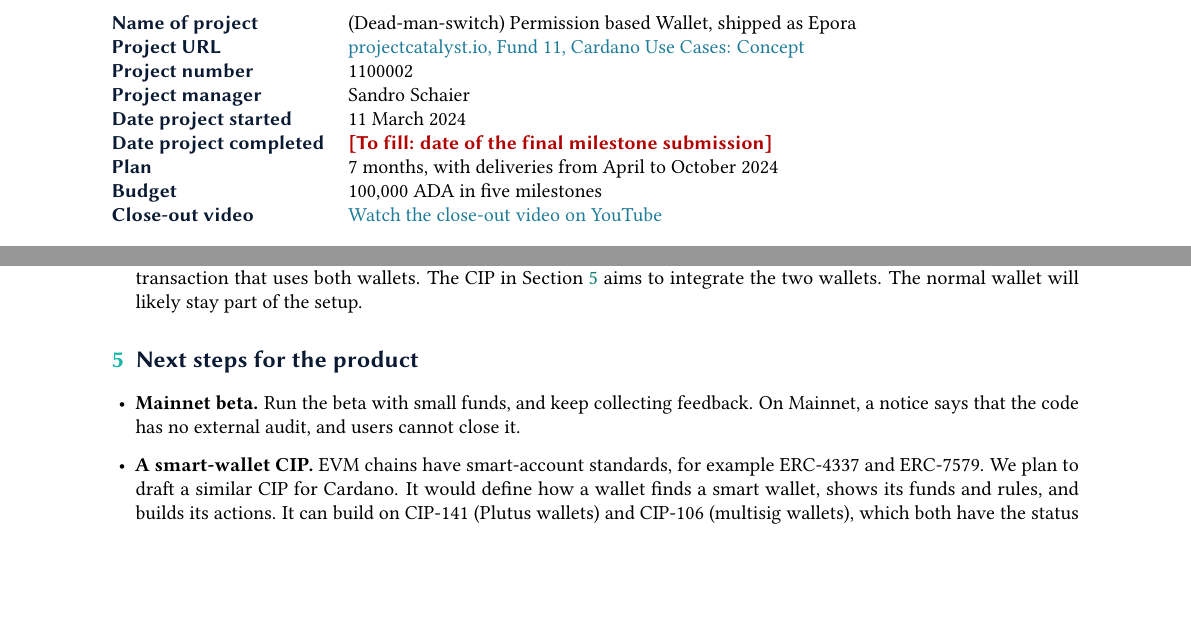
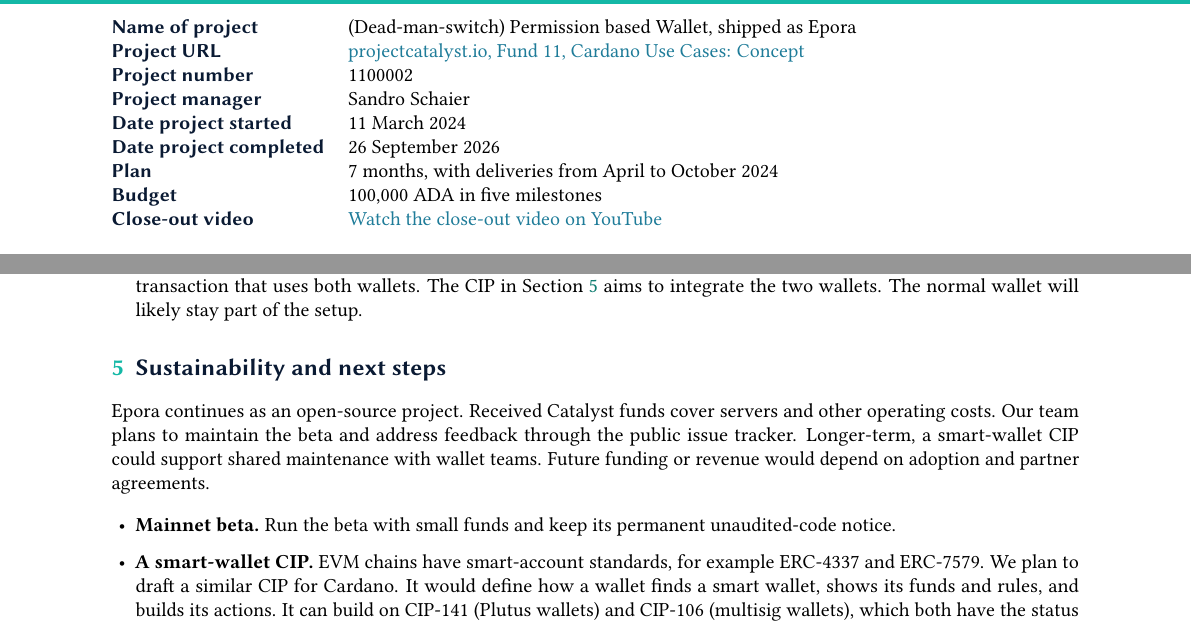
Before and after one commit to schaier-io/epora-wallet, a LaTeX document (docs/closeout/closeout-report.tex): two parts of pages 1 and 3 of 3, joined at a grey line, cut so that both start at the same text, the shorter picture padded with empty space. Compiled offline with pdfLaTeX.

Commit message:
docs: complete closeout date and funding plan

```diff
--- a/docs/closeout/closeout-report.tex
+++ b/docs/closeout/closeout-report.tex
@@ -73,7 +73,7 @@
 Project number & 1100002 \\
 Project manager & Sandro Schaier \\
 Date project started & 11 March 2024 \\
-Date project completed & \missing{date of the final milestone submission} \\
+Date project completed & 26 September 2026 \\
 Plan & 7 months, with deliveries from April to October 2024 \\
 Budget & 100,000 ADA in five milestones \\
 Close-out video & \href{https://youtu.be/XKyZoa02kag}{Watch the close-out video on YouTube} \\
@@ -248,11 +248,17 @@
   The normal wallet will likely stay part of the setup.
 \end{itemize}
 
-\section{Next steps for the product}\label{sec:next}
+\section{Sustainability and next steps}\label{sec:next}
+
+% REPORTED 26 September 2026: Sandro confirmed that received Catalyst funds cover
+% server and other operating costs. Longer-term CIP support is a potential path.
+Epora continues as an open-source project. Received Catalyst funds cover servers and other operating costs.
+Our team plans to maintain the beta and address feedback through the public issue tracker.
+Longer-term, a smart-wallet CIP could support shared maintenance with wallet teams.
+Future funding or revenue would depend on adoption and partner agreements.
 
 \begin{itemize}[leftmargin=1.2em]
-\item \textbf{Mainnet beta.} Run the beta with small funds, and keep collecting feedback.
-  On Mainnet, a notice says that the code has no external audit, and users cannot close it.
+\item \textbf{Mainnet beta.} Run the beta with small funds and keep its permanent unaudited-code notice.
 \item \textbf{A smart-wallet CIP.} EVM chains have smart-account standards, for example ERC-4337 and ERC-7579.
   We plan to draft a similar CIP for Cardano. It would define how a wallet finds a smart wallet, shows its funds and rules, and builds its actions.
   It can build on CIP-141 (Plutus wallets) and CIP-106 (multisig wallets), which both have the status Proposed.
```
Also changed, not shown: tasks/milestone-5-mainnet-closeout.md (+1 -1 lines), README.md, docs/closeout/closeout-report.pdf, tasks/README.md, docs/closeout/closeout-report.tex (2 more changed lines).
